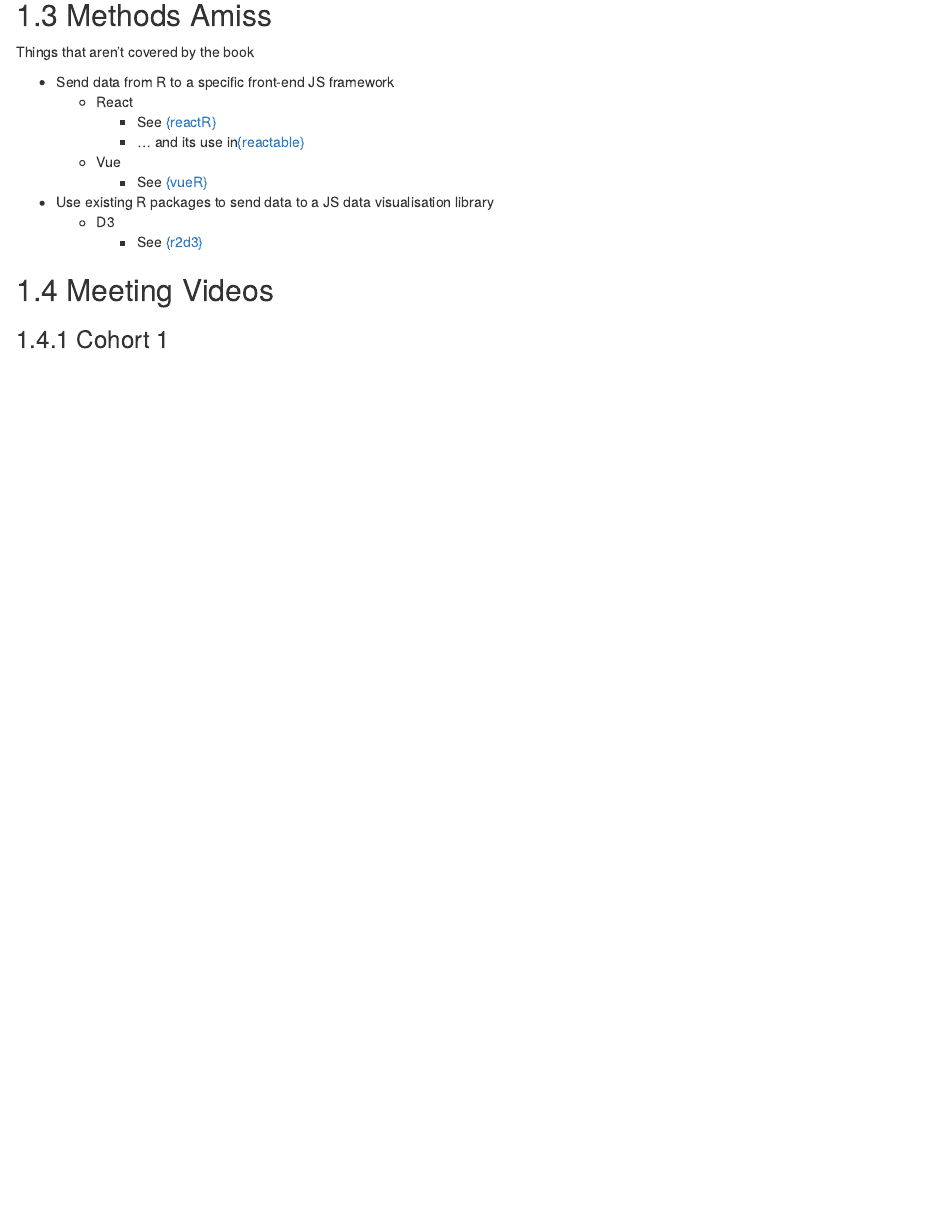
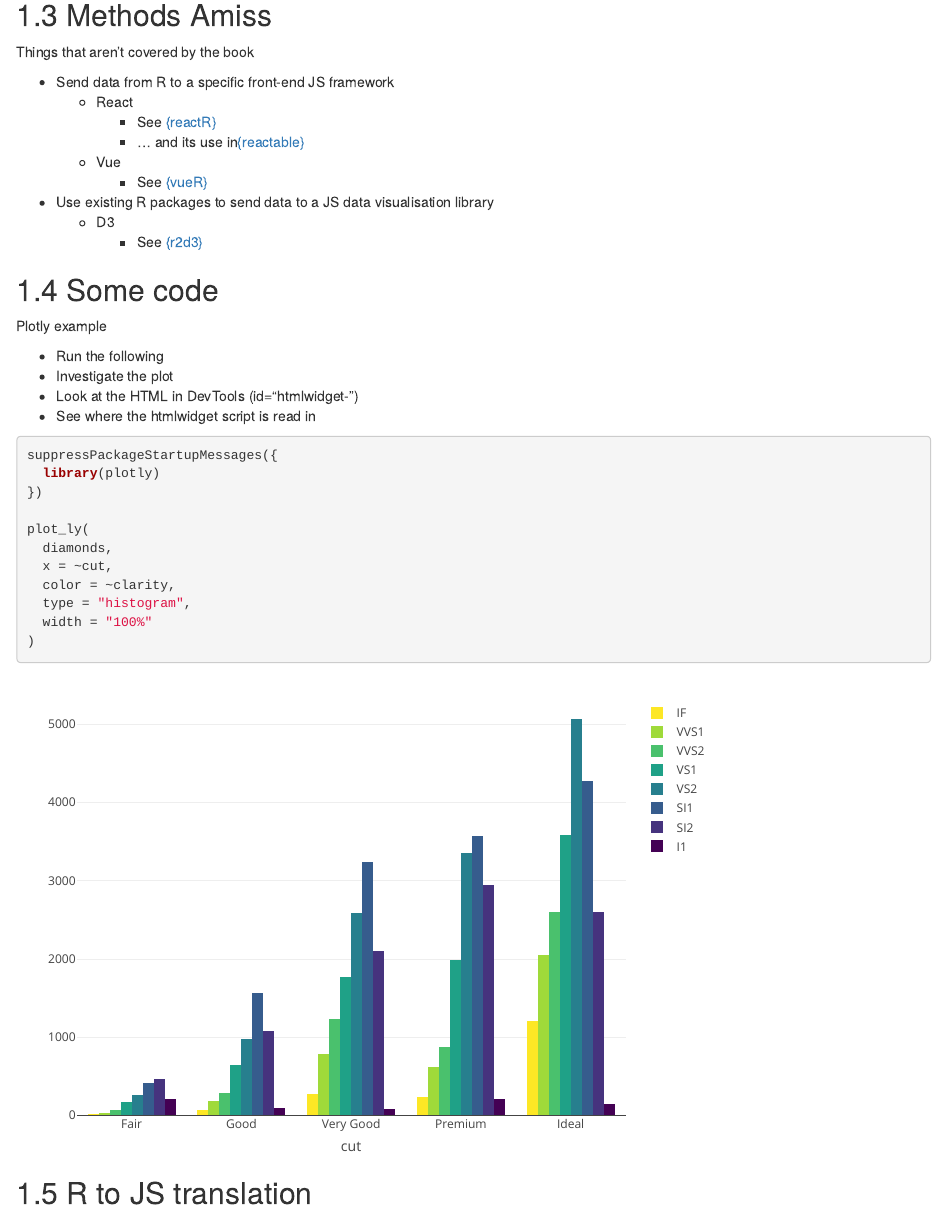
Before and after one commit to r4ds/bookclub-js4r, an R Markdown document (01.Rmd): the page in a window 1100 px wide, from 950 px down. Rendered offline with R 4.5, knitr and Pandoc, with nearby package versions; folded parts are opened; drawn as R Markdown's standard HTML page in place of the format the file asks for.

Commit message:
add plotly example

````diff
--- a/01.Rmd
+++ b/01.Rmd
@@ -65,6 +65,31 @@ Things that aren't covered by the book
   - D3
     - See [{r2d3}](https://rstudio.github.io/r2d3/)
 
+## Some code
+
+Plotly example
+
+- Run the following
+- Investigate the plot
+- Look at the HTML in DevTools (id="htmlwidget-<randomstring>")
+- See where the htmlwidget script is read in
+
+```{r ch1-plotly-example}
+suppressPackageStartupMessages({
+  library(plotly)
+})
+
+plot_ly(
+  diamonds,
+  x = ~cut,
+  color = ~clarity,
+  type = "histogram",
+  width = "100%"
+)
+```
+
+## R to JS translation
+
 ## Meeting Videos
 
 ### Cohort 1
````
Also changed, not shown: 1 other file.
